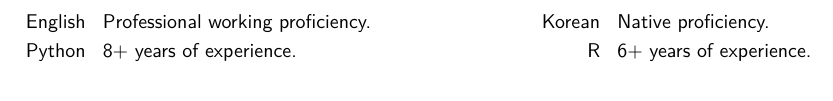
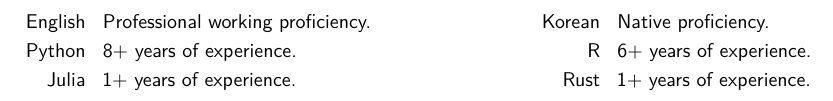
Before and after one commit to raifthenerd/raifthenerd, a LaTeX CV (cv.tex): part of page 2 of 2, cut so that both start at the same text. Compiled offline with XeLaTeX.

Commit message:
Add skills

```diff
--- a/cv.tex
+++ b/cv.tex
@@ -49,4 +49,5 @@
 \section{Languages}
 \cvdoubleitem{English}{Professional working proficiency.}{Korean}{Native proficiency.}
 \cvdoubleitem{Python}{8+ years of experience.}{R}{6+ years of experience.}
+\cvdoubleitem{Julia}{1+ years of experience.}{Rust}{1+ years of experience.}
 \end{document}
```
Also changed, not shown: cv.pdf.
